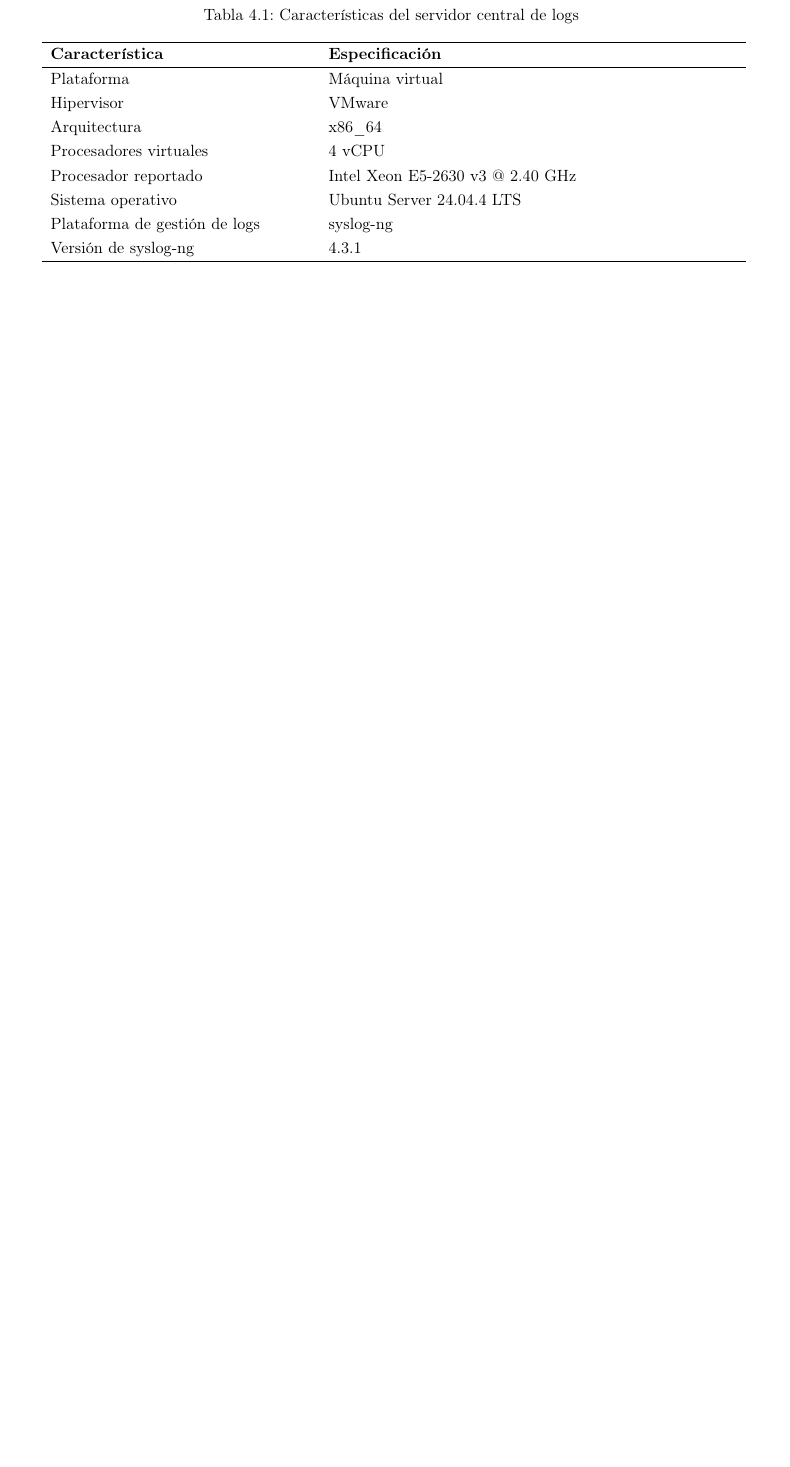
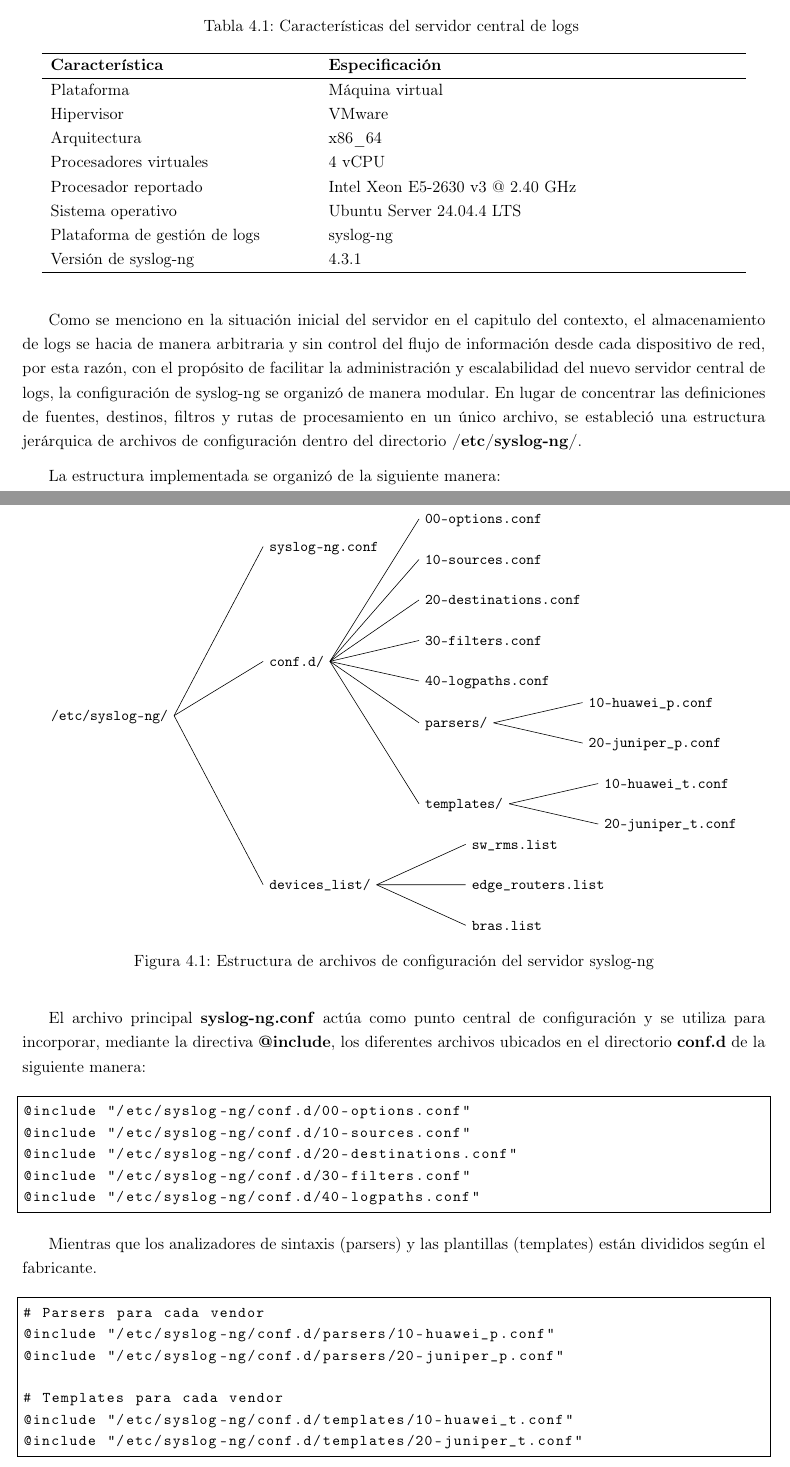
Before and after one commit to camilo-home/informe-practica-emcali, a LaTeX document (Libro_practica.tex, which reads Capitulos/Cap_4_Desarrollo.tex, Figuras/conf_syslog.tex, Tablas/server_syslog.tex): part of page 20 of 20 before the commit and two parts of pages 20 and 21 of 22 after it, the two joined at a grey line, cut so that both start at the same text, the shorter picture padded with empty space. Compiled offline with pdfLaTeX.

Commit message:
Avance desarrollo

```diff
--- a/Capitulos/Cap_4_Desarrollo.tex
+++ b/Capitulos/Cap_4_Desarrollo.tex
@@ -3,37 +3,40 @@
 \section{Establecimiento del servidor central de logs}
 Como punto inicial para la implementación de la solución de gestión centralizada de eventos, se estableció un servidor dedicado a la recepción y procesamiento de los logs generados por toda la RMS. El servidor fue desplegado como una máquina virtual sobre un sistema Linux basado en Ubuntu Server sobre el cual se instaló la herramienta syslog-ng de la siguiente manera:
 
-\begin{longtable}{p{0.35\textwidth} p{0.55\textwidth}}
-    \caption{Características del servidor central de logs}
-    \label{tab:caracteristicas_servidor_logs} \\
+\input{Tablas/server_syslog.tex}
 
-    \hline
-    \textbf{Característica} & \textbf{Especificación} \\
-    \hline
-    \endfirsthead
+Como se menciono en la situación inicial del servidor en el capitulo del contexto, el almacenamiento de logs se hacia de manera arbitraria y sin control del flujo de información desde cada dispositivo de red, por esta razón, con el propósito de facilitar la administración y escalabilidad del nuevo servidor central de logs, la configuración de syslog-ng se organizó de manera modular. En lugar de concentrar las definiciones de fuentes, destinos, filtros y rutas de procesamiento en un único archivo, se estableció una estructura jerárquica de archivos de configuración dentro del directorio \textbf{/etc/syslog-ng/}.
 
-    \multicolumn{2}{c}%
-    {{\tablename\ \thetable{} -- continuación}} \\
+La estructura implementada se organizó de la siguiente manera:
 
-    \hline
-    \textbf{Característica} & \textbf{Especificación} \\
-    \hline
-    \endhead
+\input{Figuras/conf_syslog.tex}
 
-    \hline
-    \multicolumn{2}{r}{{Continúa en la siguiente página}} \\
-    \endfoot
+El archivo principal \textbf{syslog-ng.conf} actúa como punto central de configuración y se utiliza para incorporar, mediante la directiva \textbf{@include}, los diferentes archivos ubicados en el directorio \textbf{conf.d} de la siguiente manera:
 
-    \hline
-    \endlastfoot
+\begin{lstlisting}[
+    basicstyle=\ttfamily\footnotesize,
+    frame=single,
+    aboveskip=15pt
+]
+@include "/etc/syslog-ng/conf.d/00-options.conf"
+@include "/etc/syslog-ng/conf.d/10-sources.conf"
+@include "/etc/syslog-ng/conf.d/20-destinations.conf"
+@include "/etc/syslog-ng/conf.d/30-filters.conf"
+@include "/etc/syslog-ng/conf.d/40-logpaths.conf"
+\end{lstlisting}
 
-    Plataforma & Máquina virtual \\
-    Hipervisor & VMware \\
-    Arquitectura & x86\_64 \\
-    Procesadores virtuales & 4 vCPU \\
-    Procesador reportado & Intel Xeon E5-2630 v3 @ 2.40 GHz \\
-    Sistema operativo & Ubuntu Server 24.04.4 LTS \\
-    Plataforma de gestión de logs & syslog-ng \\
-    Versión de syslog-ng & 4.3.1 \\
+Mientras que los analizadores de sintaxis (parsers) y las plantillas (templates) están divididos según el fabricante.
 
-\end{longtable}
+\begin{lstlisting}[
+    basicstyle=\ttfamily\footnotesize,
+    frame=single,
+    aboveskip=15pt
+]
+# Parsers para cada vendor
+@include "/etc/syslog-ng/conf.d/parsers/10-huawei_p.conf"
+@include "/etc/syslog-ng/conf.d/parsers/20-juniper_p.conf"
+
+# Templates para cada vendor
+@include "/etc/syslog-ng/conf.d/templates/10-huawei_t.conf"
+@include "/etc/syslog-ng/conf.d/templates/20-juniper_t.conf"
+\end{lstlisting}
--- /dev/null
+++ b/Figuras/conf_syslog.tex
@@ -0,0 +1,47 @@
+\begin{figure}[H]
+    \centering
+
+    \begin{forest}
+        for tree={
+            grow'=0,
+            %draw,
+            align=left,
+            anchor=west,
+            %edge={-latex},
+            parent anchor=east,
+            child anchor=west,
+            l sep=60pt,
+            s sep=10pt,
+            text height=1.5ex,
+            text depth=0.25ex,
+            font=\ttfamily\footnotesize
+        }
+        [/etc/syslog-ng/
+            [syslog-ng.conf]
+            [conf.d/
+                [00-options.conf]
+                [10-sources.conf]
+                [20-destinations.conf]
+                [30-filters.conf]
+                [40-logpaths.conf]
+                [parsers/
+                    [10-huawei\_p.conf]
+                    [20-juniper\_p.conf]
+                ]
+                [templates/
+                    [10-huawei\_t.conf]
+                    [20-juniper\_t.conf]
+                ]
+            ]
+            [devices\_list/
+                [sw\_rms.list]
+                [edge\_routers.list]
+                [bras.list]
+            ]
+        ]
+    \end{forest}
+
+    \caption{Estructura de archivos de configuración del servidor syslog-ng}
+    \label{fig:estructura_archivos_syslogng}
+
+\end{figure}
--- /dev/null
+++ b/Tablas/server_syslog.tex
@@ -0,0 +1,34 @@
+\begin{longtable}{p{0.35\textwidth} p{0.55\textwidth}}
+    \caption{Características del servidor central de logs}
+    \label{tab:caracteristicas_servidor_logs} \\
+
+    \hline
+    \textbf{Característica} & \textbf{Especificación} \\
+    \hline
+    \endfirsthead
+
+    \multicolumn{2}{c}%
+    {{\tablename\ \thetable{} -- continuación}} \\
+
+    \hline
+    \textbf{Característica} & \textbf{Especificación} \\
+    \hline
+    \endhead
+
+    \hline
+    \multicolumn{2}{r}{{Continúa en la siguiente página}} \\
+    \endfoot
+
+    \hline
+    \endlastfoot
+
+    Plataforma & Máquina virtual \\
+    Hipervisor & VMware \\
+    Arquitectura & x86\_64 \\
+    Procesadores virtuales & 4 vCPU \\
+    Procesador reportado & Intel Xeon E5-2630 v3 @ 2.40 GHz \\
+    Sistema operativo & Ubuntu Server 24.04.4 LTS \\
+    Plataforma de gestión de logs & syslog-ng \\
+    Versión de syslog-ng & 4.3.1 \\
+
+\end{longtable}
--- a/UVconfig.sty
+++ b/UVconfig.sty
@@ -43,11 +43,13 @@
 \usepackage{multirow}
 \usepackage{makecell}
 \usepackage[table,xcdraw]{xcolor}
-\usepackage{colortbl}
+%\usepackage{colortbl}
+\usepackage{forest}
 
 % Otros
 \usepackage{ragged2e}
 \usepackage{verbatim}
+\usepackage{tikz}
 \usepackage{tikz}
 \usepackage{pifont}
 \usepackage{schemata}
```
Also changed, not shown: Capitulos/Cap_1_Marco_Teorico.tex (+1 -3 lines), Libro_practica.pdf, Capitulos/Cap_4_Desarrollo.tex (6 more changed lines), UVconfig.sty (19 more changed lines).
